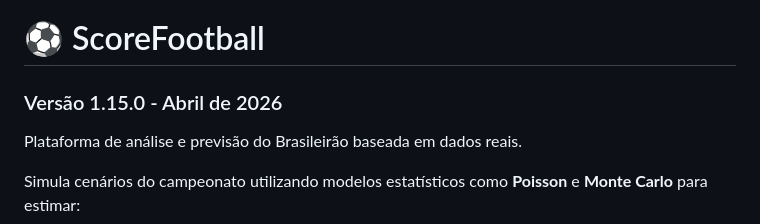
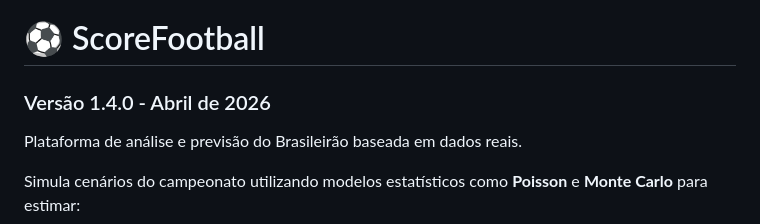
Before and after one commit to mageskylms/scoreFootball, a Markdown page: README.md, the part around the change. Rendered like a GitHub page.

Commit message:
fix: correct version number in README

```diff
--- a/README.md
+++ b/README.md
@@ -1,5 +1,5 @@
 # ⚽ ScoreFootball
-### Versão 1.15.0 - Abril de 2026
+### Versão 1.4.0 - Abril de 2026
 
 Plataforma de análise e previsão do Brasileirão baseada em dados reais.
 
```
